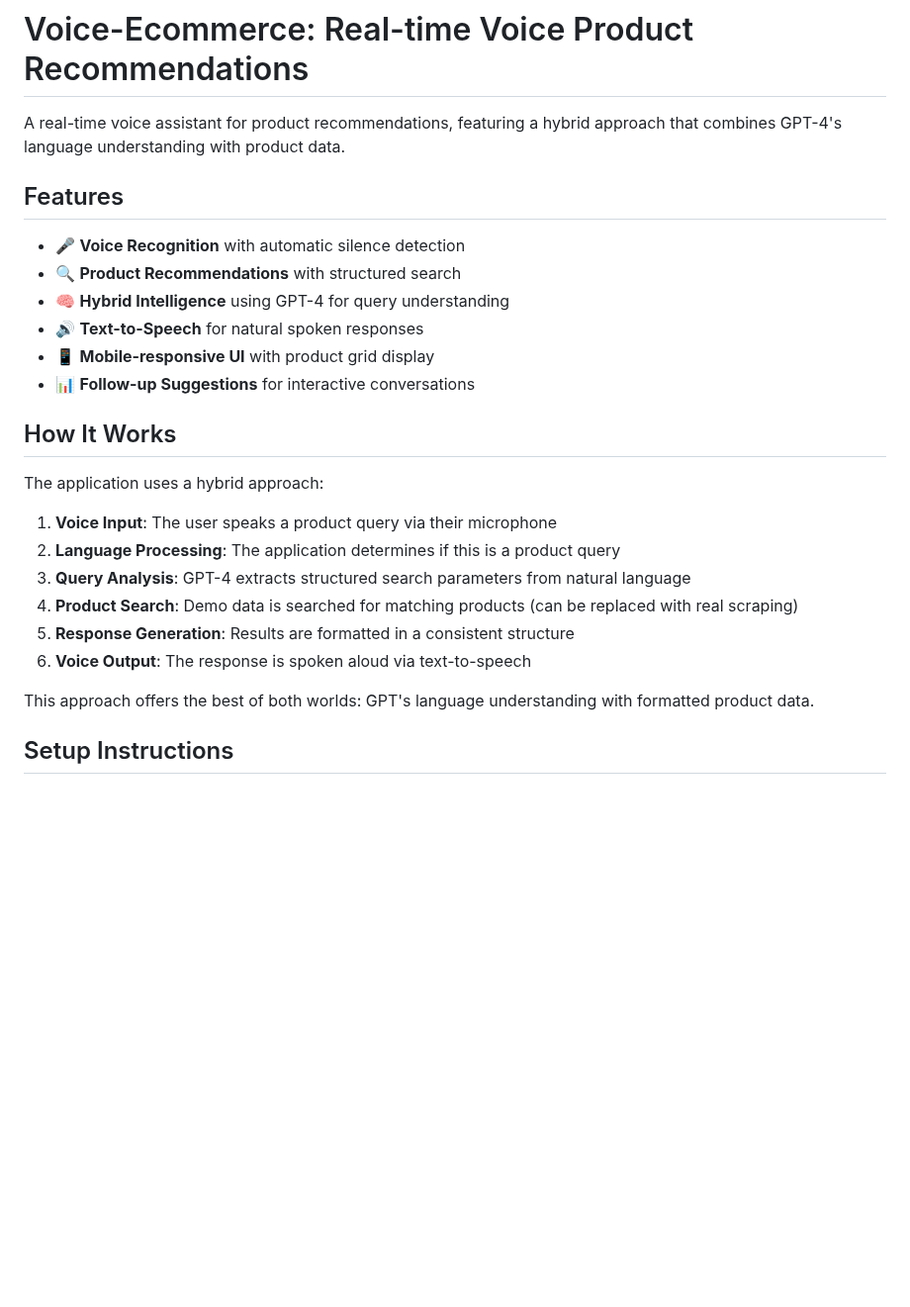
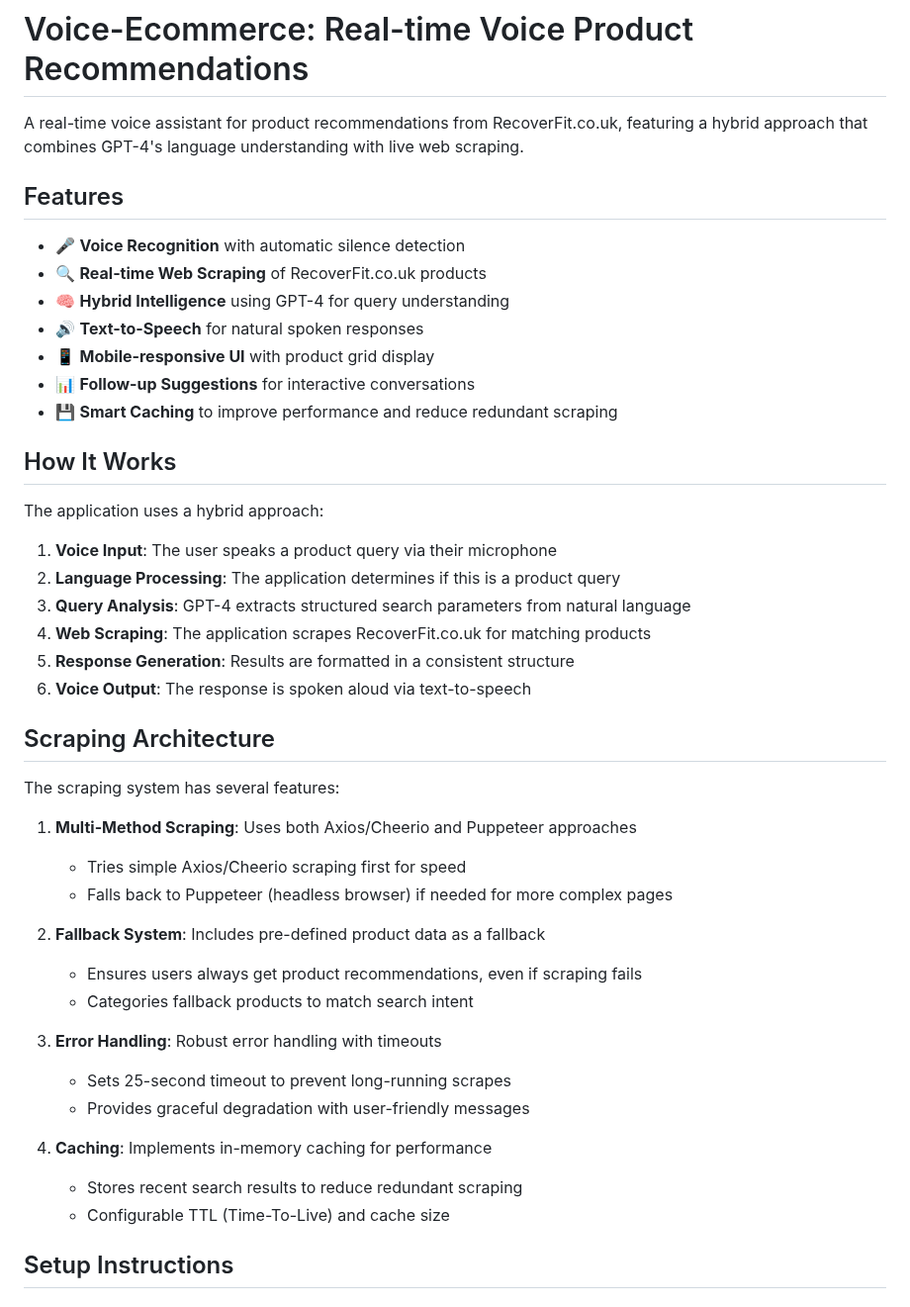
Before and after one commit to Arseniidemydov/Voice-Ecommerce, a Markdown page: README.md, the part around one of its changes. Shown at 99% size. GitHub-like rendering; blank space fills up the shorter version.

```diff
--- a/README.md
+++ b/README.md
@@ -1,15 +1,16 @@
 # Voice-Ecommerce: Real-time Voice Product Recommendations
 
-A real-time voice assistant for product recommendations, featuring a hybrid approach that combines GPT-4's language understanding with product data.
+A real-time voice assistant for product recommendations from RecoverFit.co.uk, featuring a hybrid approach that combines GPT-4's language understanding with live web scraping.
 
 ## Features
 
 - 🎤 **Voice Recognition** with automatic silence detection
-- 🔍 **Product Recommendations** with structured search
+- 🔍 **Real-time Web Scraping** of RecoverFit.co.uk products
 - 🧠 **Hybrid Intelligence** using GPT-4 for query understanding
 - 🔊 **Text-to-Speech** for natural spoken responses
 - 📱 **Mobile-responsive UI** with product grid display
 - 📊 **Follow-up Suggestions** for interactive conversations
+- 💾 **Smart Caching** to improve performance and reduce redundant scraping
 
 ## How It Works
 
@@ -18,11 +19,29 @@ The application uses a hybrid approach:
 1. **Voice Input**: The user speaks a product query via their microphone
 2. **Language Processing**: The application determines if this is a product query
 3. **Query Analysis**: GPT-4 extracts structured search parameters from natural language
-4. **Product Search**: Demo data is searched for matching products (can be replaced with real scraping)
+4. **Web Scraping**: The application scrapes RecoverFit.co.uk for matching products
 5. **Response Generation**: Results are formatted in a consistent structure
 6. **Voice Output**: The response is spoken aloud via text-to-speech
 
-This approach offers the best of both worlds: GPT's language understanding with formatted product data.
+## Scraping Architecture
+
+The scraping system has several features:
+
+1. **Multi-Method Scraping**: Uses both Axios/Cheerio and Puppeteer approaches
+   - Tries simple Axios/Cheerio scraping first for speed
+   - Falls back to Puppeteer (headless browser) if needed for more complex pages
+
+2. **Fallback System**: Includes pre-defined product data as a fallback
+   - Ensures users always get product recommendations, even if scraping fails
+   - Categories fallback products to match search intent
+
+3. **Error Handling**: Robust error handling with timeouts
+   - Sets 25-second timeout to prevent long-running scrapes
+   - Provides graceful degradation with user-friendly messages
+
+4. **Caching**: Implements in-memory caching for performance
+   - Stores recent search results to reduce redundant scraping
+   - Configurable TTL (Time-To-Live) and cache size
 
 ## Setup Instructions
 
```
Also changed, not shown: other parts of README.md (+32 -12 lines).
